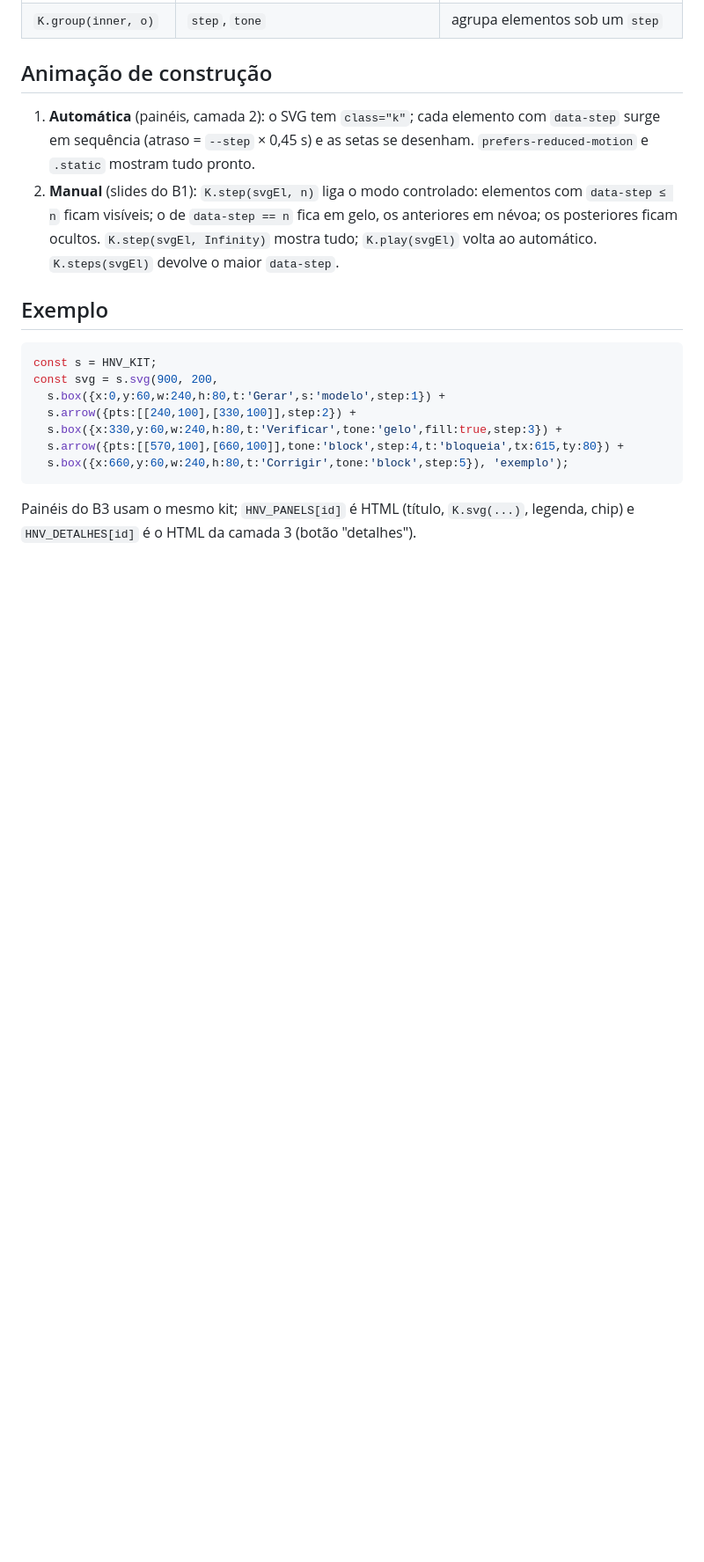
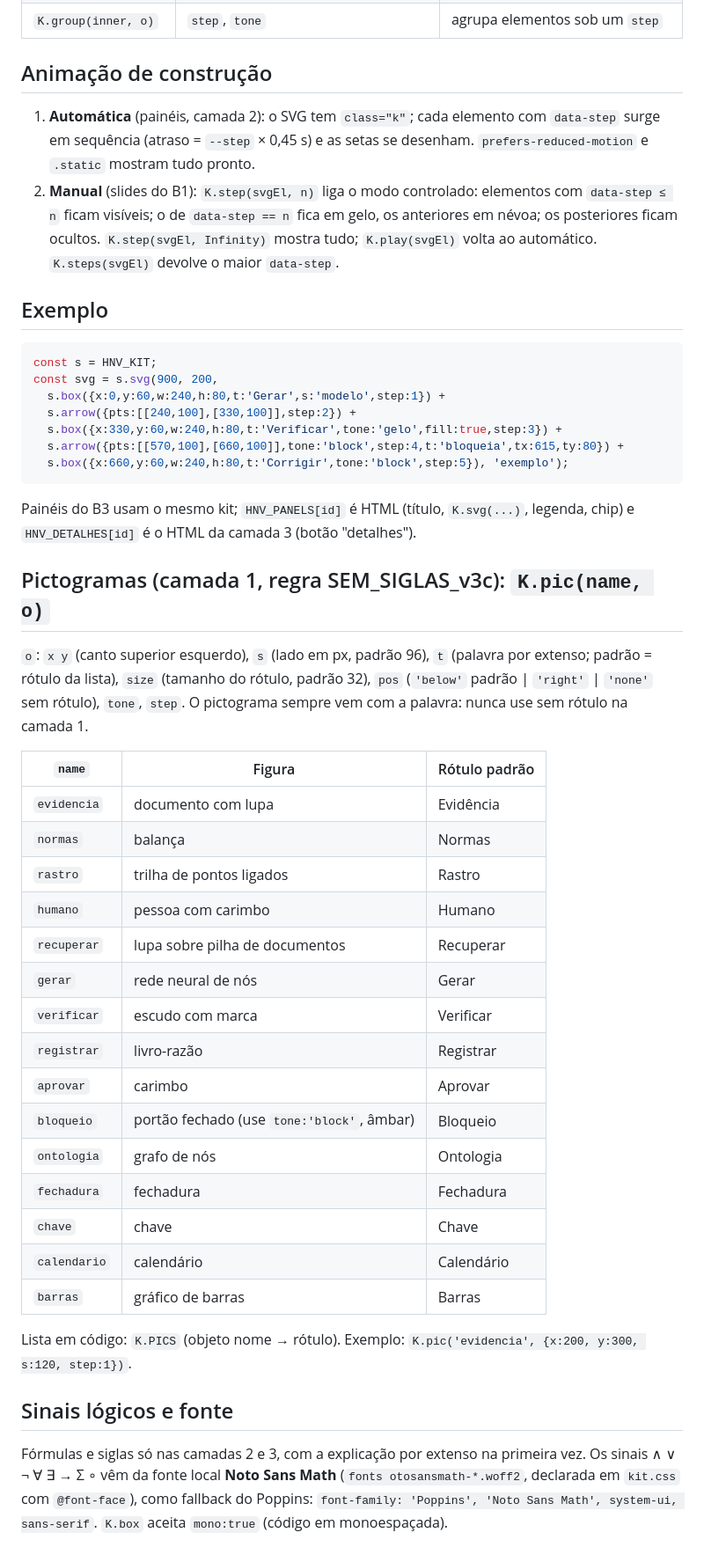
Before and after one commit to Acalaes/ciki-2026-slides, a Markdown page: web/KIT_API.md, the part around one of its changes. Shown at 88% size. Drawn GitHub-style; blank space fills up the shorter version.

Commit message:
KIT_API: lista dos pictogramas da camada 1 e regra dos sinais lógicos

````diff
--- a/web/KIT_API.md
+++ b/web/KIT_API.md
@@ -46,3 +47,32 @@ const svg = s.svg(900, 200,
   s.box({x:660,y:60,w:240,h:80,t:'Corrigir',tone:'block',step:5}), 'exemplo');
 ```
 Painéis do B3 usam o mesmo kit; `HNV_PANELS[id]` é HTML (título, `K.svg(...)`, legenda, chip) e `HNV_DETALHES[id]` é o HTML da camada 3 (botão "detalhes").
+
+## Pictogramas (camada 1, regra SEM_SIGLAS_v3c): `K.pic(name, o)`
+`o`: `x y` (canto superior esquerdo), `s` (lado em px, padrão 96), `t` (palavra por extenso; padrão = rótulo da lista), `size` (tamanho do rótulo, padrão 32), `pos` (`'below'` padrão | `'right'` | `'none'` sem rótulo), `tone`, `step`.
+O pictograma sempre vem com a palavra: nunca use sem rótulo na camada 1.
+
+| `name` | Figura | Rótulo padrão |
+|---|---|---|
+| `evidencia` | documento com lupa | Evidência |
+| `normas` | balança | Normas |
+| `rastro` | trilha de pontos ligados | Rastro |
+| `humano` | pessoa com carimbo | Humano |
+| `recuperar` | lupa sobre pilha de documentos | Recuperar |
+| `gerar` | rede neural de nós | Gerar |
+| `verificar` | escudo com marca | Verificar |
+| `registrar` | livro-razão | Registrar |
+| `aprovar` | carimbo | Aprovar |
+| `bloqueio` | portão fechado (use `tone:'block'`, âmbar) | Bloqueio |
+| `ontologia` | grafo de nós | Ontologia |
+| `fechadura` | fechadura | Fechadura |
+| `chave` | chave | Chave |
+| `calendario` | calendário | Calendário |
+| `barras` | gráfico de barras | Barras |
+
+Lista em código: `K.PICS` (objeto nome → rótulo). Exemplo: `K.pic('evidencia', {x:200, y:300, s:120, step:1})`.
+
+## Sinais lógicos e fonte
+Fórmulas e siglas só nas camadas 2 e 3, com a explicação por extenso na primeira vez. Os sinais ∧ ∨ ¬ ∀ ∃ → Σ ∘ vêm da fonte local **Noto Sans Math** (`fonts
+otosansmath-*.woff2`, declarada em `kit.css` com `@font-face`), como fallback do Poppins: `font-family: 'Poppins', 'Noto Sans Math', system-ui, sans-serif`.
+`K.box` aceita `mono:true` (código em monoespaçada).
````
Also changed, not shown: other parts of web/KIT_API.md (+3 -2 lines).
